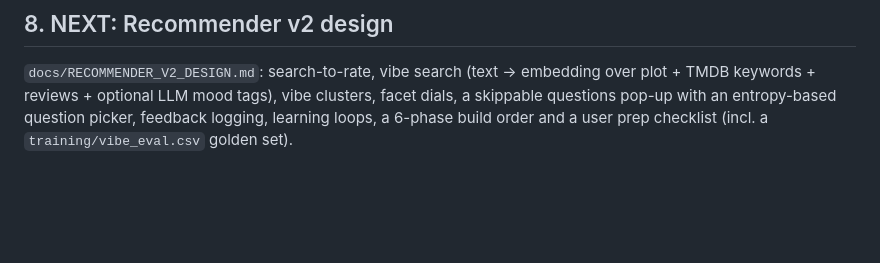
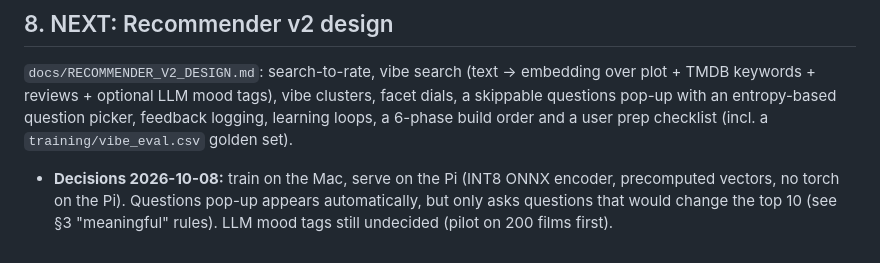
Before and after one commit to rupaai/smart-recommender-player, a Markdown page: PROJECT_HANDOVER.md, the part around the change. GitHub-like rendering; blank space fills up the shorter version.

```diff
--- a/PROJECT_HANDOVER.md
+++ b/PROJECT_HANDOVER.md
@@ -321,3 +321,4 @@ Note: commits after 2026-10-03 (profile-aware scoring, query-intent filtering, o
 
 ## 8. NEXT: Recommender v2 design
 `docs/RECOMMENDER_V2_DESIGN.md`: search-to-rate, vibe search (text → embedding over plot + TMDB keywords + reviews + optional LLM mood tags), vibe clusters, facet dials, a skippable questions pop-up with an entropy-based question picker, feedback logging, learning loops, a 6-phase build order and a user prep checklist (incl. a `training/vibe_eval.csv` golden set).
+- **Decisions 2026-10-08:** train on the Mac, serve on the Pi (INT8 ONNX encoder, precomputed vectors, no torch on the Pi). Questions pop-up appears automatically, but only asks questions that would change the top 10 (see §3 "meaningful" rules). LLM mood tags still undecided (pilot on 200 films first).
```
Also changed, not shown: docs/RECOMMENDER_V2_DESIGN.md (+10 -4 lines).
